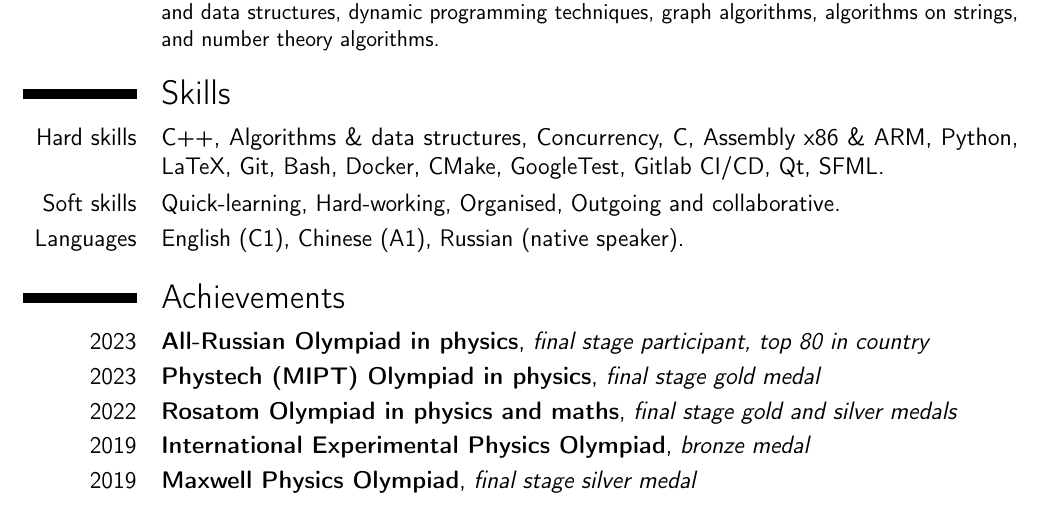
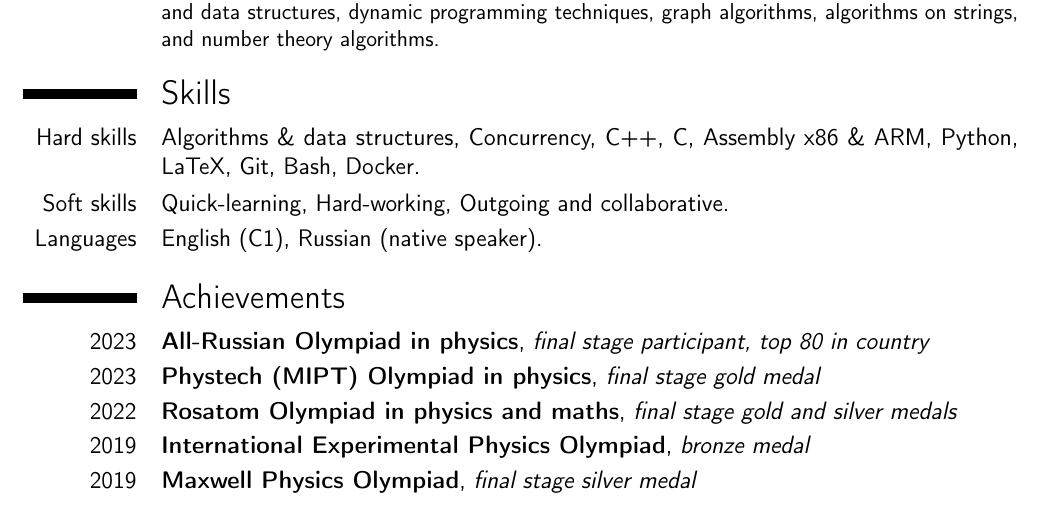
Before and after one commit to pr1kol2/cv, a LaTeX CV (main.tex): part of the page, cut so that both start at the same text. Compiled offline with pdfLaTeX.

Commit message:
update cv

```diff
--- a/main.tex
+++ b/main.tex
@@ -49,11 +49,11 @@
 
 \section{Skills}
 
-\cvitem{Hard skills}{C++, Algorithms \&  data structures, Concurrency, C, Assembly x86 \& ARM, Python, LaTeX, Git, Bash, Docker, CMake, GoogleTest, Gitlab CI/CD, Qt, SFML.}
+\cvitem{Hard skills}{Algorithms \&  data structures, Concurrency, C++, C, Assembly x86 \& ARM, Python, LaTeX, Git, Bash, Docker.}
 
-\cvitem{Soft skills}{Quick-learning, Hard-working, Organised, Outgoing and collaborative.}
+\cvitem{Soft skills}{Quick-learning, Hard-working, Outgoing and collaborative.}
 
-\cvitem{Languages}{English (C1), Chinese (A1), Russian (native speaker).}
+\cvitem{Languages}{English (C1), Russian (native speaker).}
 
 
 \section{Achievements}
```
